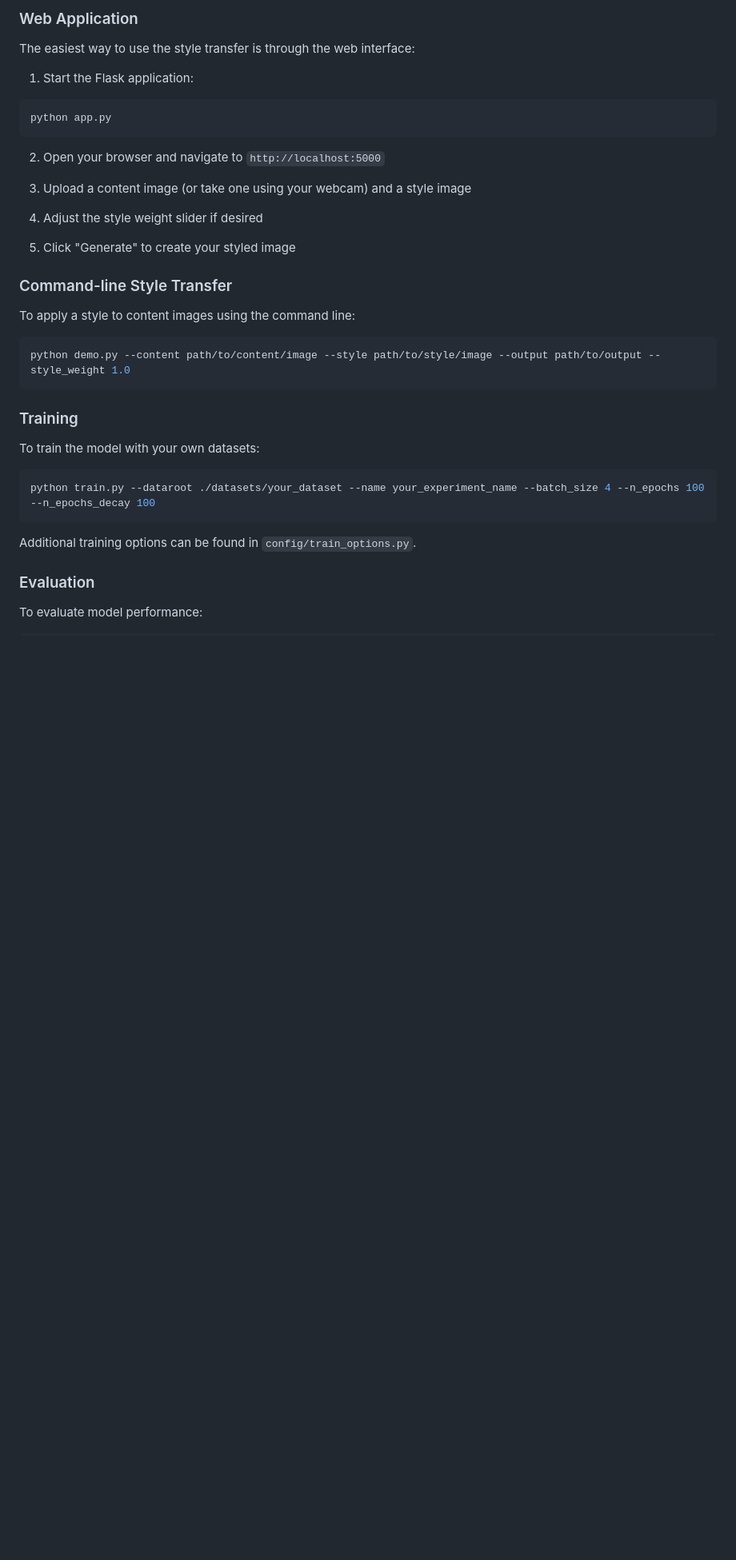
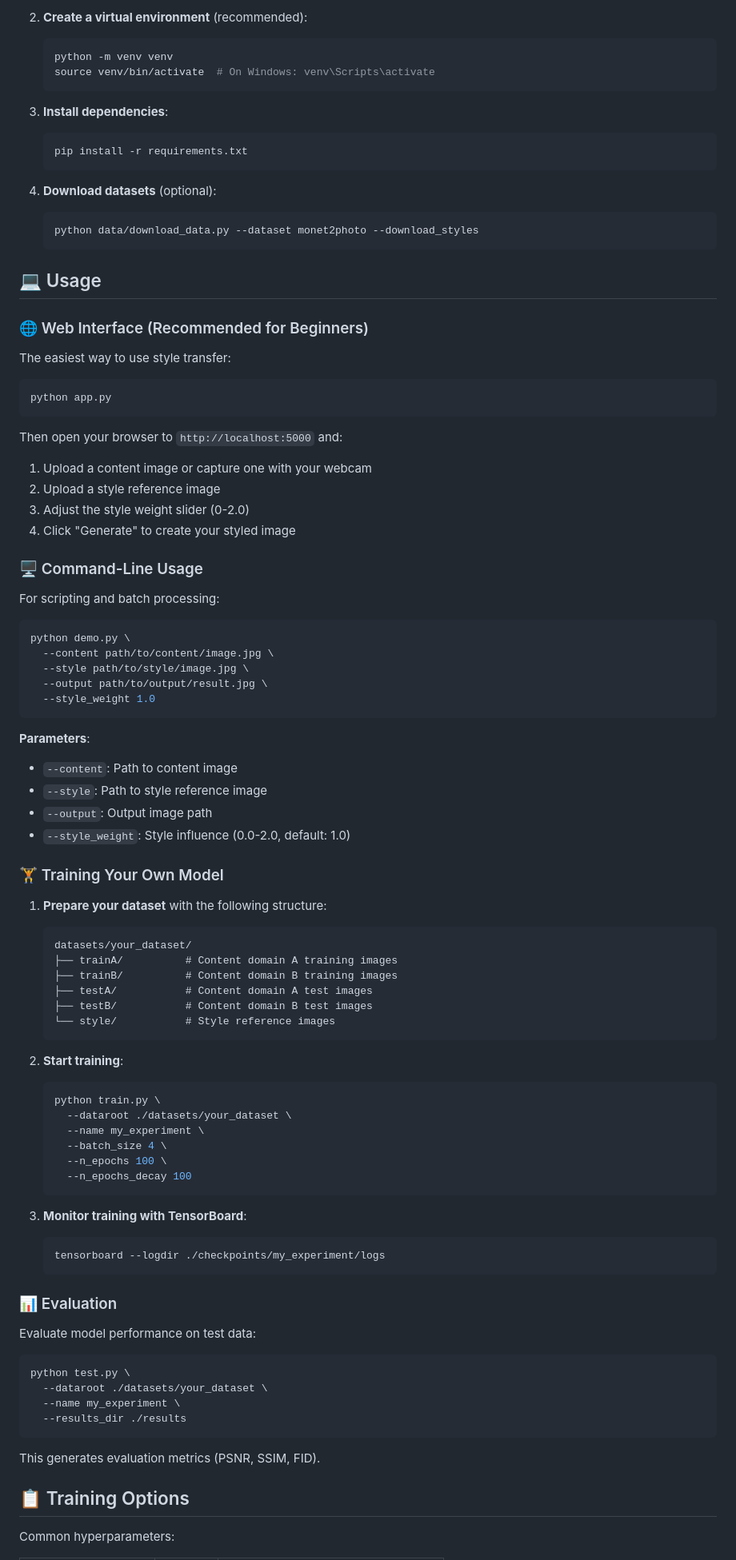
Before and after one commit to rajeshkadiyalaaa/Adaptive-Style-Transfer-in-CycleGAN-with-AdaIN-Integration, a Markdown page: README.md, the part around one of its changes. Shown at 80% size. Rendered like a GitHub page; blank space fills up the shorter version.

````diff
--- a/README.md
+++ b/README.md
@@ -66,40 +88,95 @@ pip install -r requirements.txt
 
-### Web Application
+2. **Create a virtual environment** (recommended):
+   ```bash
+   python -m venv venv
+   source venv/bin/activate  # On Windows: venv\Scripts\activate
+   ```
 
-The easiest way to use the style transfer is through the web interface:
+3. **Install dependencies**:
+   ```bash
+   pip install -r requirements.txt
+   ```
 
-1. Start the Flask application:
+4. **Download datasets** (optional):
+   ```bash
+   python data/download_data.py --dataset monet2photo --download_styles
+   ```
+
+## 💻 Usage
+
+### 🌐 Web Interface (Recommended for Beginners)
+
+The easiest way to use style transfer:
+
 ```bash
 python app.py
 ```
 
-2. Open your browser and navigate to `http://localhost:5000`
+Then open your browser to `http://localhost:5000` and:
+1. Upload a content image or capture one with your webcam
+2. Upload a style reference image
+3. Adjust the style weight slider (0-2.0)
+4. Click "Generate" to create your styled image
 
-3. Upload a content image (or take one using your webcam) and a style image
+### 🖥️ Command-Line Usage
 
-4. Adjust the style weight slider if desired
-
-5. Click "Generate" to create your styled image
-
-### Command-line Style Transfer
-
-To apply a style to content images using the command line:
+For scripting and batch processing:
 
 ```bash
-python demo.py --content path/to/content/image --style path/to/style/image --output path/to/output --style_weight 1.0
+python demo.py \
+  --content path/to/content/image.jpg \
+  --style path/to/style/image.jpg \
+  --output path/to/output/result.jpg \
+  --style_weight 1.0
 ```
 
-### Training
+**Parameters**:
+- `--content`: Path to content image
+- `--style`: Path to style reference image
+- `--output`: Output image path
+- `--style_weight`: Style influence (0.0-2.0, default: 1.0)
 
-To train the model with your own datasets:
+### 🏋️ Training Your Own Model
+
+1. **Prepare your dataset** with the following structure:
+   ```
+   datasets/your_dataset/
+   ├── trainA/          # Content domain A training images
+   ├── trainB/          # Content domain B training images
+   ├── testA/           # Content domain A test images
+   ├── testB/           # Content domain B test images
+   └── style/           # Style reference images
+   ```
+
+2. **Start training**:
+   ```bash
+   python train.py \
+     --dataroot ./datasets/your_dataset \
+     --name my_experiment \
+     --batch_size 4 \
+     --n_epochs 100 \
+     --n_epochs_decay 100
+   ```
+
+3. **Monitor training with TensorBoard**:
+   ```bash
+   tensorboard --logdir ./checkpoints/my_experiment/logs
+   ```
+
+### 📊 Evaluation
+
+Evaluate model performance on test data:
 
 ```bash
-python train.py --dataroot ./datasets/your_dataset --name your_experiment_name --batch_size 4 --n_epochs 100 --n_epochs_decay 100
+python test.py \
+  --dataroot ./datasets/your_dataset \
+  --name my_experiment \
+  --results_dir ./results
 ```
 
-Additional training options can be found in `config/train_options.py`.
+This generates evaluation metrics (PSNR, SSIM, FID).
 
-### Evaluation
+## 📋 Training Options
 
-To evaluate model performance:
+Common hyperparameters:
 
````
Also changed, not shown: other parts of README.md (+173 -82 lines).
